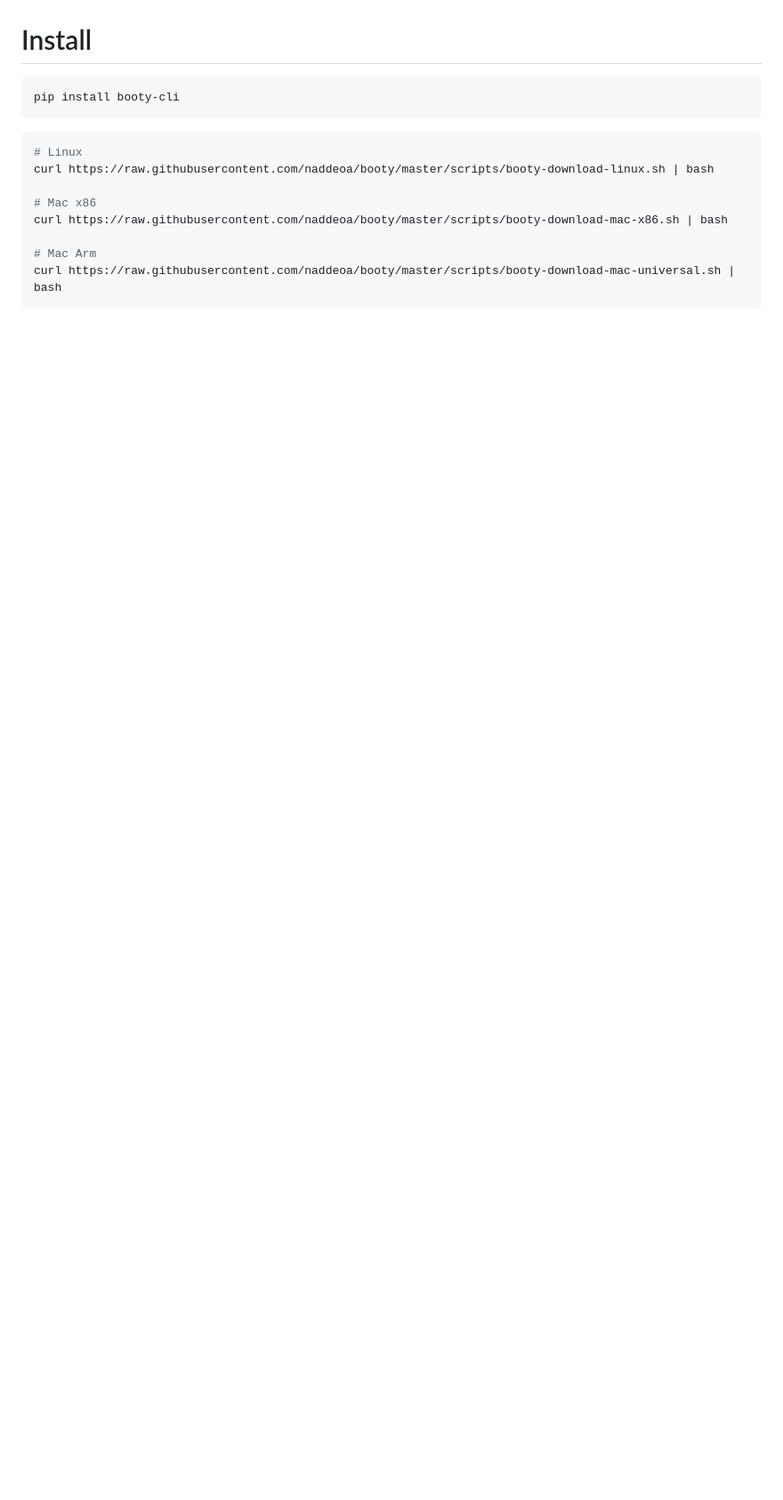
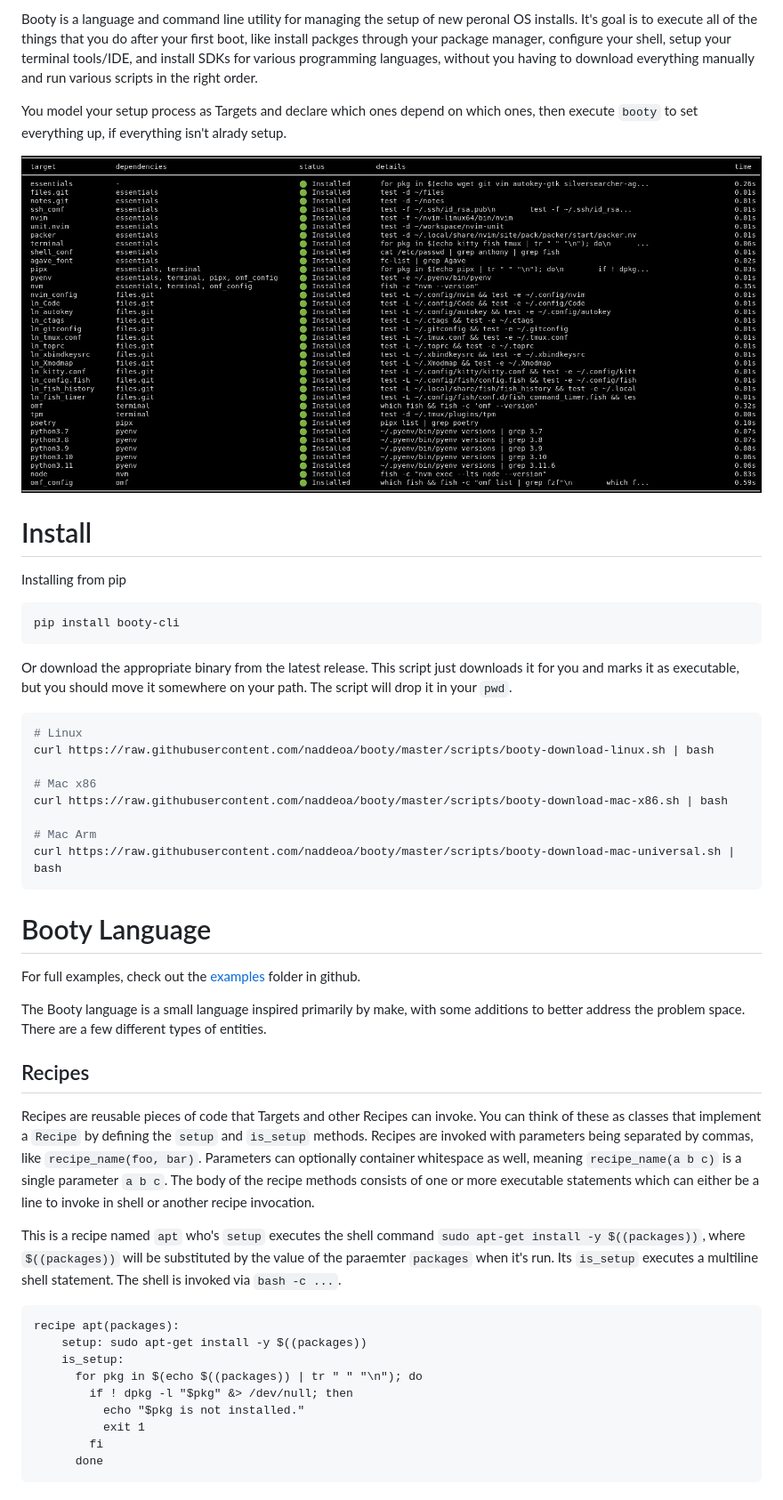
Before and after one commit to naddeoa/booty, a Markdown page: README.md, the part around the change printed below. Shown: that part at 89% size. GitHub-like rendering; pictures changed too: static/booty-status.jpg (added); blank space fills up the shorter version.

````diff
--- a/README.md
+++ b/README.md
@@ -3,12 +3,25 @@
 
-</br>
+Booty is a language and command line utility for managing the setup of new peronal OS installs. It's goal is to execute all of the things
+that you do after your first boot, like install packges through your package manager, configure your shell, setup your terminal tools/IDE,
+and install SDKs for various programming languages, without you having to download everything manually and run various scripts in the right
+order.
+
+You model your setup process as Targets and declare which ones depend on which ones, then execute `booty` to set everything up, if
+everything isn't alrady setup.
+
+<p align="center"><img src="https://raw.githubusercontent.com/naddeoa/booty/master/static/booty-status.jpg"/></p> </br>
 
 
 # Install
 
+Installing from pip
+
 ```bash
 pip install booty-cli
 ```
+
+Or download the appropriate binary from the latest release. This script just downloads it for you and marks it as executable, but you should
+move it somewhere on your path. The script will drop it in your `pwd`.
 
 ```bash
 # Linux
@@ -20,3 +33,35 @@ curl https://raw.githubusercontent.com/naddeoa/booty/master/scripts/booty-downlo
 # Mac Arm
 curl https://raw.githubusercontent.com/naddeoa/booty/master/scripts/booty-download-mac-universal.sh | bash
 ```
+
+
+# Booty Language
+
+For full examples, check out the [examples](https://github.com/naddeoa/booty/tree/master/examples) folder in github.
+
+The Booty language is a small language inspired primarily by make, with some additions to better address the problem space. There are a few
+different types of entities.
+
+## Recipes
+
+Recipes are reusable pieces of code that Targets and other Recipes can invoke. You can think of these as classes that implement a `Recipe`
+by defining the `setup` and `is_setup` methods. Recipes are invoked with parameters being separated by commas, like `recipe_name(foo, bar)`.
+Parameters can optionally container whitespace as well, meaning `recipe_name(a b c)` is a single parameter `a b c`. The body of the recipe
+methods consists of one or more executable statements which can either be a line to invoke in shell or another recipe invocation.
+
+This is a recipe named `apt` who's `setup` executes the shell command `sudo apt-get install -y $((packages))`, where `$((packages))` will be
+substituted by the value of the paraemter `packages` when it's run. Its `is_setup` executes a multiline shell statement. The shell is
+invoked via `bash -c ...`.
+
+```booty
+recipe apt(packages):
+    setup: sudo apt-get install -y $((packages))
+    is_setup:
+      for pkg in $(echo $((packages)) | tr " " "\n"); do
+        if ! dpkg -l "$pkg" &> /dev/null; then
+          echo "$pkg is not installed."
+          exit 1
+        fi
+      done
+```
+
````
Also changed, not shown: other parts of README.md (+84 -1 lines).
